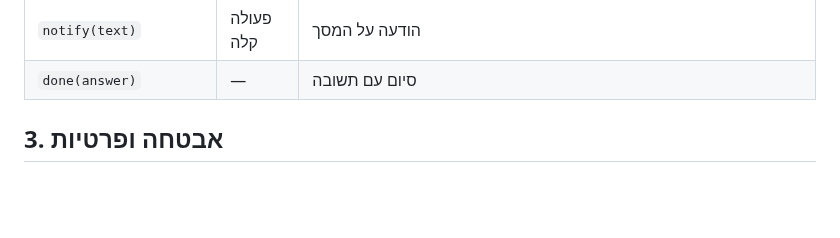
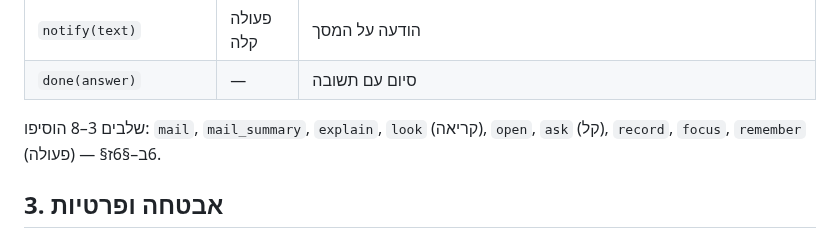
Before and after one commit to diamondrubinny/D.Ai, a Markdown page: docs/AGENTS.md, the part around one of its changes. GitHub-like rendering; blank space fills up the shorter version.

```diff
--- a/docs/AGENTS.md
+++ b/docs/AGENTS.md
@@ -36,6 +36,8 @@
 | `say(text)` | פעולה קלה | D.Ai Speak (אישור אוטומטי: רק קול) |
 | `notify(text)` | פעולה קלה | הודעה על המסך |
 | `done(answer)` | — | סיום עם תשובה |
+
+שלבים 3–8 הוסיפו: `mail`, `mail_summary`, `explain`, `look` (קריאה), `open`, `ask` (קל), `record`, `focus`, `remember` (פעולה) — §6ב–§6ז.
 
 ## 3. אבטחה ופרטיות
 
```
Also changed, not shown: other parts of docs/AGENTS.md (+1 -1 lines), README.md (+1 -1 lines), docs/NEXT.md (+1 -1 lines).
